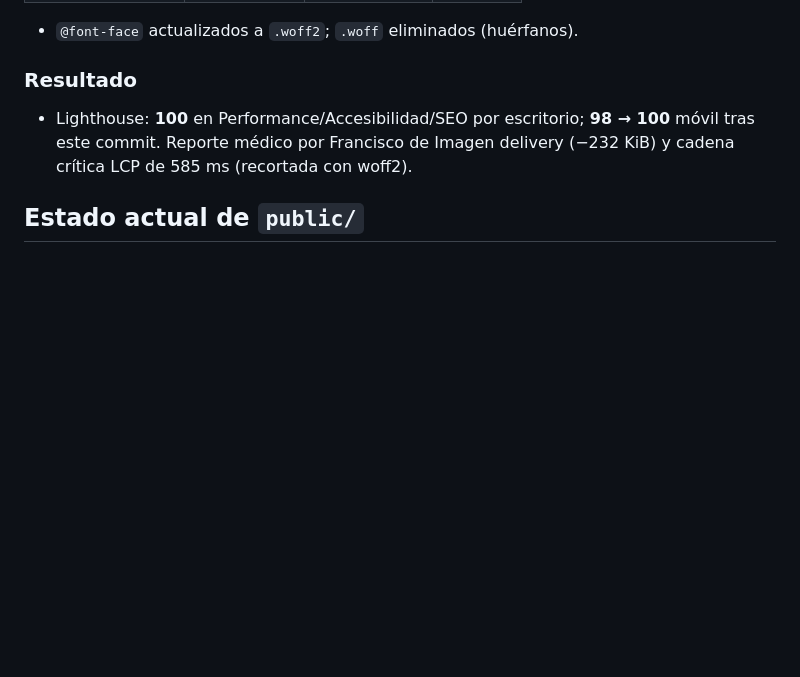
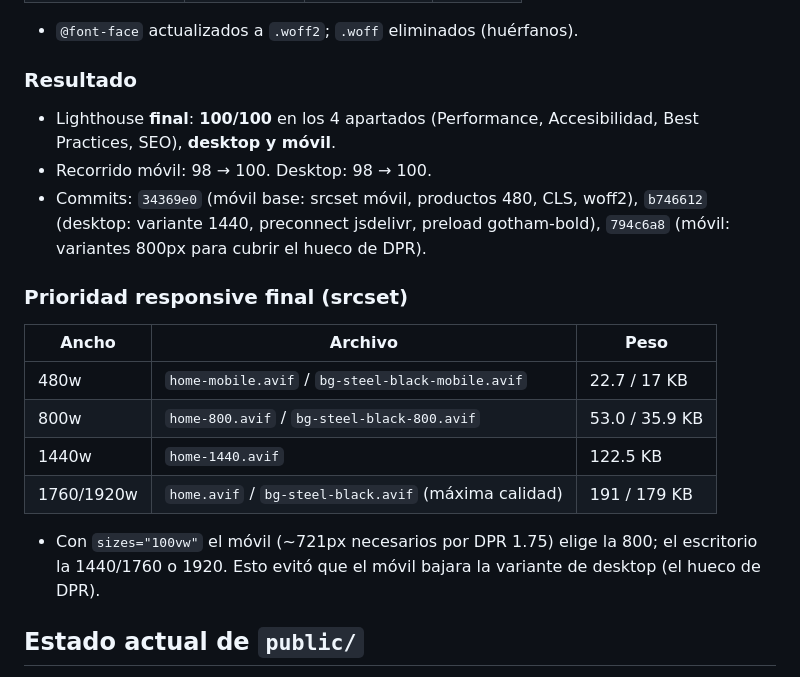
Before and after one commit to obetanzos4u/metalico-astro, a Markdown page: PERF.md, the part around the change. Rendered like a GitHub page; blank space fills up the shorter version.

Commit message:
docs: registra scores finales 100/100 (desktop y movil) y prioridad responsive srcset en PERF.md

```diff
--- a/PERF.md
+++ b/PERF.md
@@ -63,7 +63,20 @@ Ahorro de carga en **dispositivos móviles** (el desktop mantiene las imágenes
 
 ### Resultado
 
-- Lighthouse: **100** en Performance/Accesibilidad/SEO por escritorio; **98 → 100** móvil tras este commit. Reporte médico por Francisco de Imagen delivery (−232 KiB) y cadena crítica LCP de 585 ms (recortada con woff2).
+- Lighthouse **final**: **100/100** en los 4 apartados (Performance, Accesibilidad, Best Practices, SEO), **desktop y móvil**.
+- Recorrido móvil: 98 → 100. Desktop: 98 → 100.
+- Commits: `34369e0` (móvil base: srcset móvil, productos 480, CLS, woff2), `b746612` (desktop: variante 1440, preconnect jsdelivr, preload gotham-bold), `794c6a8` (móvil: variantes 800px para cubrir el hueco de DPR).
+
+### Prioridad responsive final (srcset)
+
+| Ancho | Archivo | Peso |
+|-------|---------|------|
+| 480w | `home-mobile.avif` / `bg-steel-black-mobile.avif` | 22.7 / 17 KB |
+| 800w | `home-800.avif` / `bg-steel-black-800.avif` | 53.0 / 35.9 KB |
+| 1440w | `home-1440.avif` | 122.5 KB |
+| 1760/1920w | `home.avif` / `bg-steel-black.avif` (máxima calidad) | 191 / 179 KB |
+
+- Con `sizes="100vw"` el móvil (~721px necesarios por DPR 1.75) elige la 800; el escritorio la 1440/1760 o 1920. Esto evitó que el móvil bajara la variante de desktop (el hueco de DPR).
 
 ## Estado actual de `public/`
 
```
